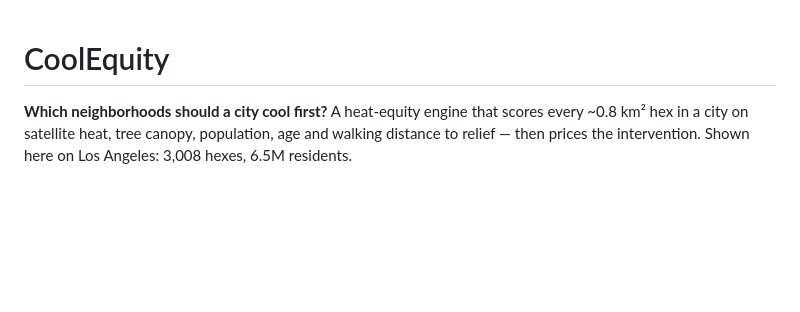
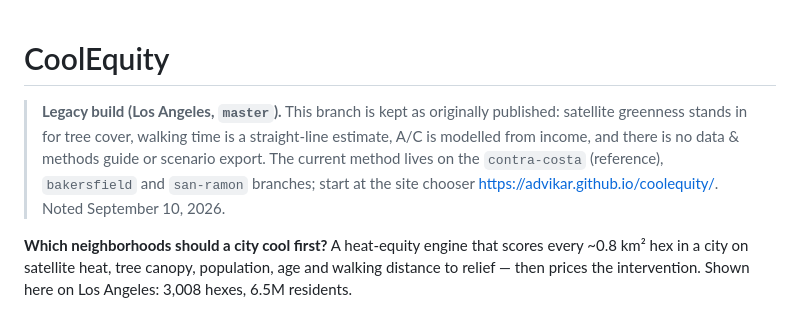
Before and after one commit to advikar/coolequity, a Markdown page: README.md, the part around the change. GitHub-like rendering; blank space fills up the shorter version.

Commit message:
README: label the Los Angeles build as legacy and point to the current branches
Co-Authored-By: Claude Fable 5.1 <noreply@anthropic.com>

```diff
--- a/README.md
+++ b/README.md
@@ -1,4 +1,10 @@
 # CoolEquity
+
+> **Legacy build (Los Angeles, `master`).** This branch is kept as originally published: satellite
+> greenness stands in for tree cover, walking time is a straight-line estimate, A/C is modelled
+> from income, and there is no data & methods guide or scenario export. The current method lives
+> on the `contra-costa` (reference), `bakersfield` and `san-ramon` branches; start at the site
+> chooser <https://advikar.github.io/coolequity/>. Noted September 10, 2026.
 
 **Which neighborhoods should a city cool first?** A heat-equity engine that scores
 every ~0.8 km² hex in a city on satellite heat, tree canopy, population, age and
```
